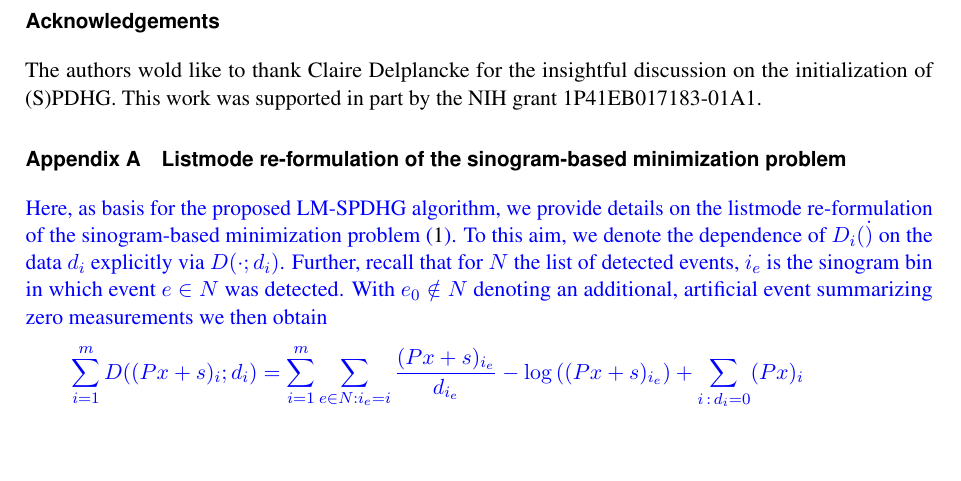
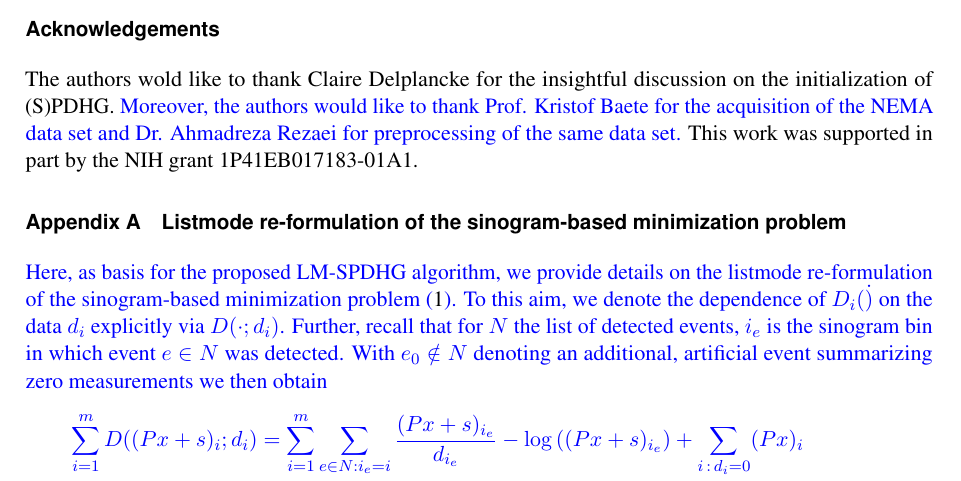
Before and after one commit to gschramm/lm-spdhg, a LaTeX document (docs/paper/ms.tex, which reads docs/paper/content.tex): part of page 16 of 17 before the commit and part of page 15 of 17 after it, cut so that both start at the same text, the shorter picture padded with empty space. Compiled offline with pdfLaTeX.

Commit message:
update figure 7 + acknowledgements for Kristof and Ahmad

```diff
--- a/docs/paper/content.tex
+++ b/docs/paper/content.tex
@@ -914,6 +912,8 @@ in routine clinical practice where short reconstruction times are crucial.
 
 The authors wold like to thank Claire Delplancke for the insightful discussion on the
 initialization of (S)PDHG.
+\added{Moreover, the authors would like to thank Prof. Kristof Baete for the acquisition
+of the NEMA data set and Dr. Ahmadreza Rezaei for preprocessing of the same data set.}
 This work was supported in part by the NIH grant 1P41EB017183-01A1.
 
 \begin{appendices}
```
Also changed, not shown: docs/paper/figure7_NEMA_DMI.png, docs/paper/content.tex (2 more changed lines).
